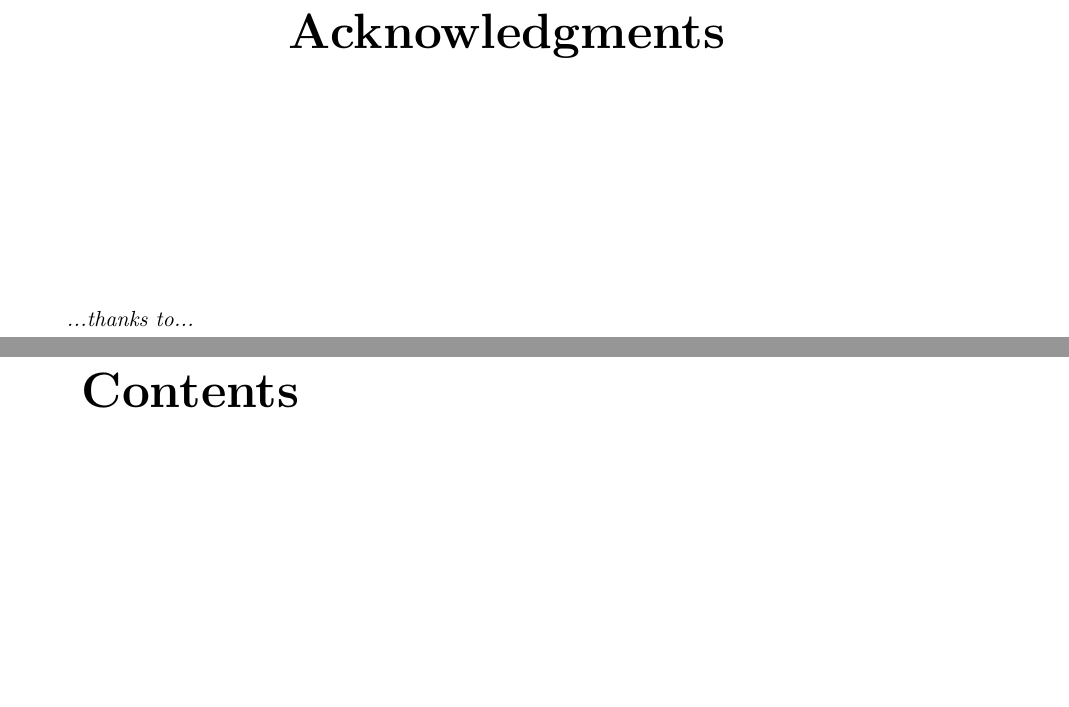
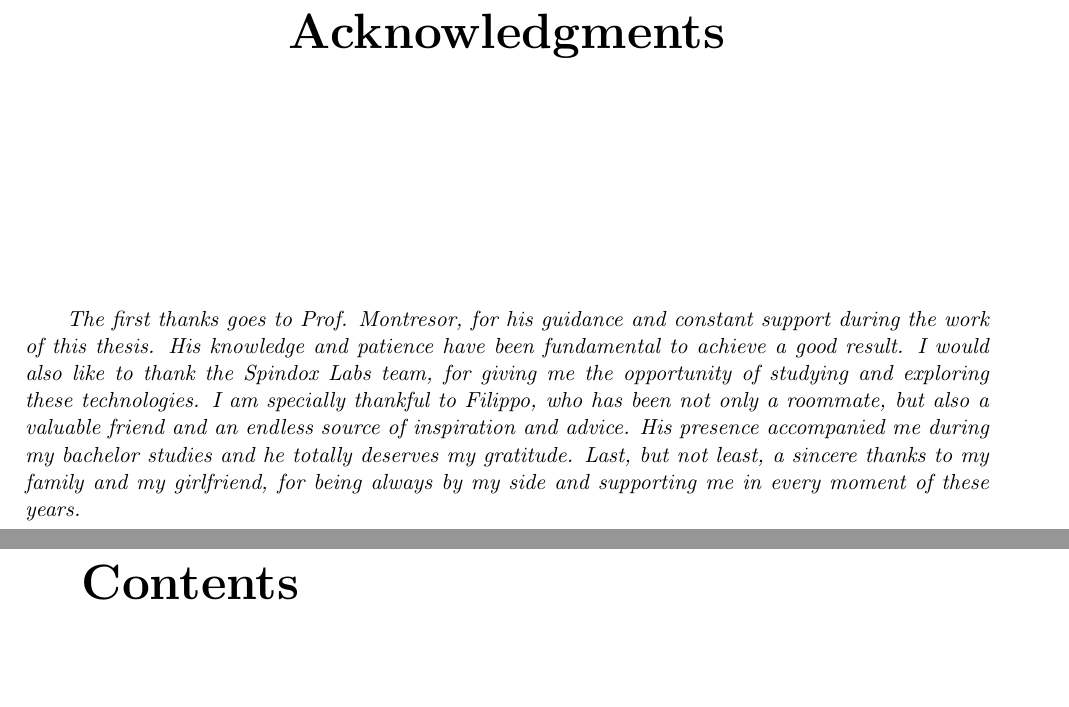
Before and after one commit to dmell/FinalDissertation_BSc, a LaTeX thesis (melotti_damiano_informatica_19.tex, which reads chapters/acknoledgments.tex): two parts of pages 2 and 3 of 26, joined at a grey line, cut so that both start at the same text, the shorter picture padded with empty space. Compiled offline with pdfLaTeX.

Commit message:
Added acknoledgements

```diff
--- a/chapters/acknoledgments.tex
+++ b/chapters/acknoledgments.tex
@@ -8,5 +8,5 @@
 
 
 \emph{
-  ...thanks to...
+  The first thanks goes to Prof. Montresor, for his guidance and constant support during the work of this thesis. His knowledge and patience have been fundamental to achieve a good result. I would also like to thank the Spindox Labs team, for giving me the opportunity of studying and exploring these technologies. I am specially thankful to Filippo, who has been not only a roommate, but also a valuable friend and an endless source of inspiration and advice. His presence accompanied me during my bachelor studies and he totally deserves my gratitude. Last, but not least, a sincere thanks to my family and my girlfriend, for being always by my side and supporting me in every moment of these years.
 }
```
